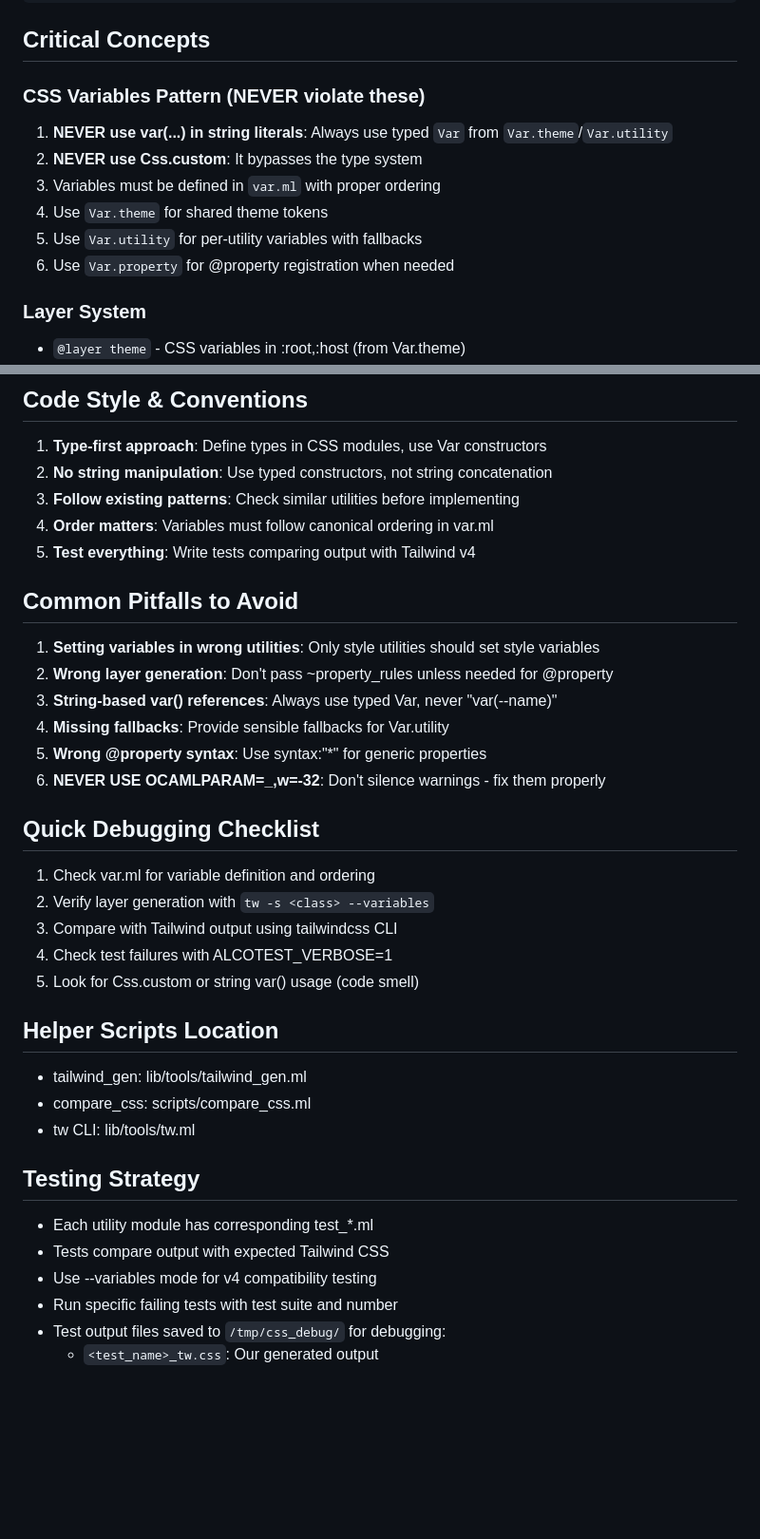
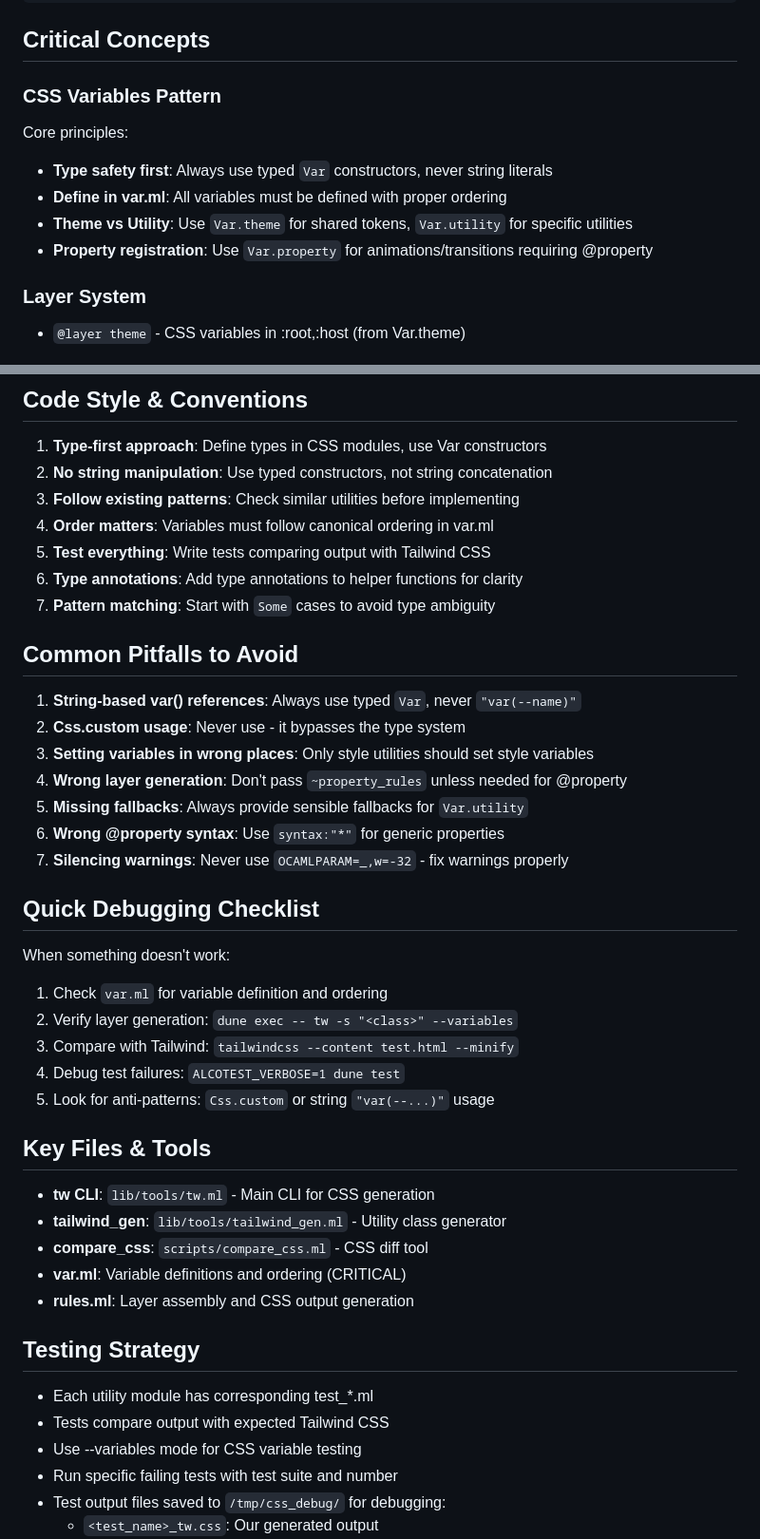
Before and after one commit to samoht/tw, a Markdown page: CLAUDE.md, 2 parts joined by grey strips. Shown: that part at 95% size. GitHub-like rendering; blank space fills up the shorter version.

Commit message:
- Reorganize CSS Variables Pattern section for clarity - Update Code Style conventions with recent learnings - Improve Common Pitfalls section with better prioritization - Make debugging checklist more actionable - Rename Helper Scripts to Key Files & Tools with better descriptions - Remove version-specific references for timelessness

```diff
--- a/CLAUDE.md
+++ b/CLAUDE.md
@@ -23,13 +23,13 @@ scripts/       - Helper scripts for CSS comparison
 
 ## Critical Concepts
 
-### CSS Variables Pattern (NEVER violate these)
-1. **NEVER use var(...) in string literals**: Always use typed `Var` from `Var.theme`/`Var.utility`
-2. **NEVER use Css.custom**: It bypasses the type system
-3. Variables must be defined in `var.ml` with proper ordering
-4. Use `Var.theme` for shared theme tokens
-5. Use `Var.utility` for per-utility variables with fallbacks
-6. Use `Var.property` for @property registration when needed
+### CSS Variables Pattern
+
+Core principles:
+- **Type safety first**: Always use typed `Var` constructors, never string literals
+- **Define in var.ml**: All variables must be defined with proper ordering
+- **Theme vs Utility**: Use `Var.theme` for shared tokens, `Var.utility` for specific utilities
+- **Property registration**: Use `Var.property` for animations/transitions requiring @property
 
 ### Layer System
 - `@layer theme` - CSS variables in :root,:host (from Var.theme)
@@ -111,33 +111,41 @@ tailwindcss --content '/tmp/test.html' --minify --optimize 2>/dev/null
 2. **No string manipulation**: Use typed constructors, not string concatenation
 3. **Follow existing patterns**: Check similar utilities before implementing
 4. **Order matters**: Variables must follow canonical ordering in var.ml
-5. **Test everything**: Write tests comparing output with Tailwind v4
+5. **Test everything**: Write tests comparing output with Tailwind CSS
+6. **Type annotations**: Add type annotations to helper functions for clarity
+7. **Pattern matching**: Start with `Some` cases to avoid type ambiguity
 
 ## Common Pitfalls to Avoid
 
-1. **Setting variables in wrong utilities**: Only style utilities should set style variables
-2. **Wrong layer generation**: Don't pass ~property_rules unless needed for @property
-3. **String-based var() references**: Always use typed Var, never "var(--name)"
-4. **Missing fallbacks**: Provide sensible fallbacks for Var.utility
-5. **Wrong @property syntax**: Use syntax:"*" for generic properties
-6. **NEVER USE OCAMLPARAM=_,w=-32**: Don't silence warnings - fix them properly
+1. **String-based var() references**: Always use typed `Var`, never `"var(--name)"`
+2. **Css.custom usage**: Never use - it bypasses the type system
+3. **Setting variables in wrong places**: Only style utilities should set style variables
+4. **Wrong layer generation**: Don't pass `~property_rules` unless needed for @property
+5. **Missing fallbacks**: Always provide sensible fallbacks for `Var.utility`
+6. **Wrong @property syntax**: Use `syntax:"*"` for generic properties
+7. **Silencing warnings**: Never use `OCAMLPARAM=_,w=-32` - fix warnings properly
 
 ## Quick Debugging Checklist
-1. Check var.ml for variable definition and ordering
-2. Verify layer generation with `tw -s <class> --variables`
-3. Compare with Tailwind output using tailwindcss CLI
-4. Check test failures with ALCOTEST_VERBOSE=1
-5. Look for Css.custom or string var() usage (code smell)
 
-## Helper Scripts Location
-- tailwind_gen: lib/tools/tailwind_gen.ml
-- compare_css: scripts/compare_css.ml
-- tw CLI: lib/tools/tw.ml
+When something doesn't work:
+1. Check `var.ml` for variable definition and ordering
+2. Verify layer generation: `dune exec -- tw -s "<class>" --variables`
+3. Compare with Tailwind: `tailwindcss --content test.html --minify`
+4. Debug test failures: `ALCOTEST_VERBOSE=1 dune test`
+5. Look for anti-patterns: `Css.custom` or string `"var(--...)"` usage
+
+## Key Files & Tools
+
+- **tw CLI**: `lib/tools/tw.ml` - Main CLI for CSS generation
+- **tailwind_gen**: `lib/tools/tailwind_gen.ml` - Utility class generator
+- **compare_css**: `scripts/compare_css.ml` - CSS diff tool
+- **var.ml**: Variable definitions and ordering (CRITICAL)
+- **rules.ml**: Layer assembly and CSS output generation
 
 ## Testing Strategy
 - Each utility module has corresponding test_*.ml
 - Tests compare output with expected Tailwind CSS
-- Use --variables mode for v4 compatibility testing
+- Use --variables mode for CSS variable testing
 - Run specific failing tests with test suite and number
 - Test output files saved to `/tmp/css_debug/` for debugging:
   - `<test_name>_tw.css`: Our generated output
```
